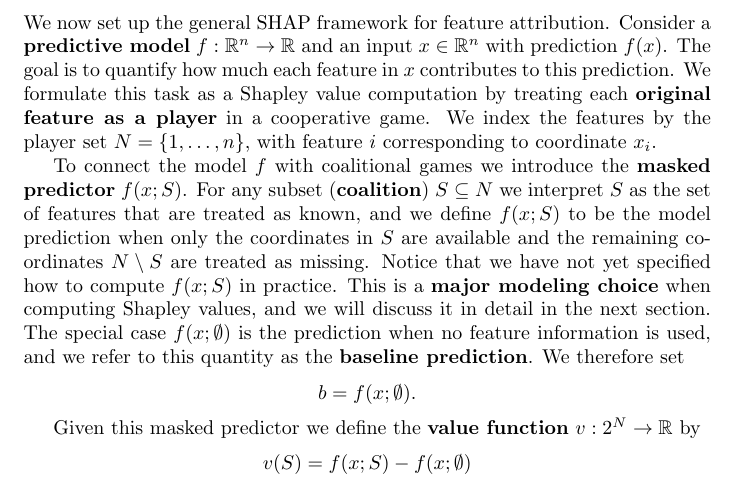
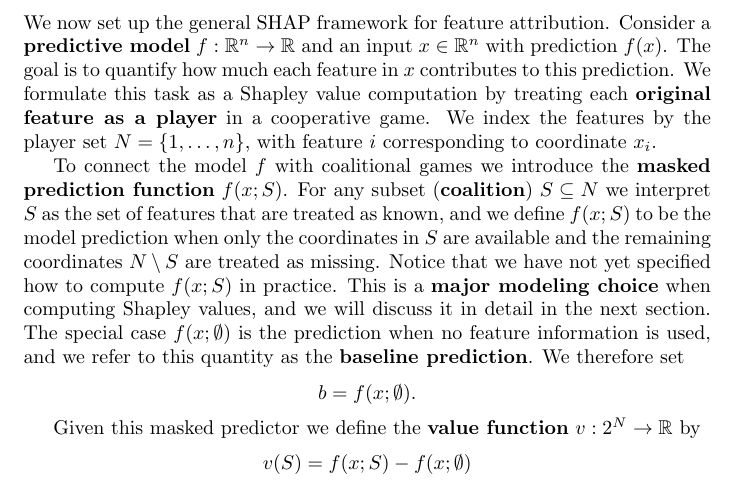
Before and after one commit to dillonlue/Genome-Browser, a LaTeX document (project_journal/main.tex): part of page 2 of 13, cut so that both start at the same text. Compiled offline with pdfLaTeX.

Commit message:
Added masked prediction function without changing pdf

```diff
--- a/project_journal/main.tex
+++ b/project_journal/main.tex
@@ -66,7 +66,7 @@ The goal is to quantify how much each feature in $x$ contributes to this predict
 We formulate this task as a Shapley value computation by treating each \textbf{original feature as a player} in a cooperative game.
 We index the features by the player set $N = \{1,\dots,n\}$, with feature $i$ corresponding to coordinate $x_i$.
 
-To connect the model $f$ with coalitional games we introduce the \textbf{masked predictor} $f(x; S)$.
+To connect the model $f$ with coalitional games we introduce the \textbf{masked prediction function} $f(x; S)$.
 For any subset (\textbf{coalition}) $S \subseteq N$ we interpret $S$ as the set of features that are treated as known, and we define $f(x; S)$ to be the model prediction when only the coordinates in $S$ are available and the remaining coordinates $N \setminus S$ are treated as missing.
 Notice that we have not yet specified how to compute $f(x; S)$ in practice.
 This is a \textbf{major modeling choice} when computing Shapley values, and we will discuss it in detail in the next section.
```
Also changed, not shown: project_journal/main.pdf.
